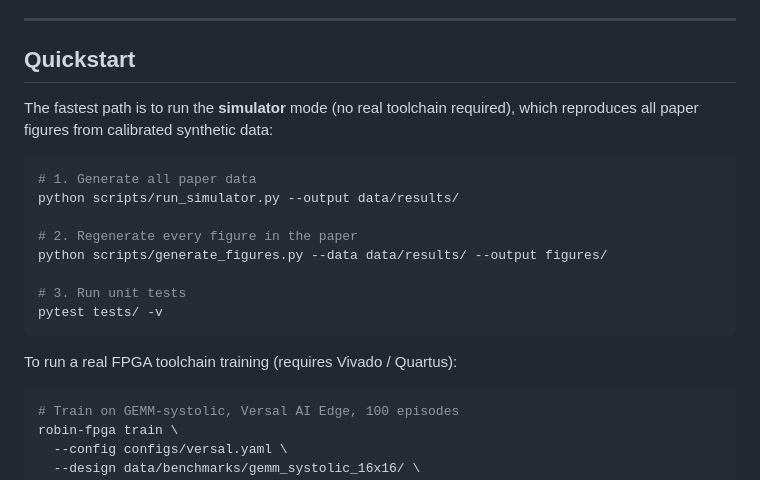
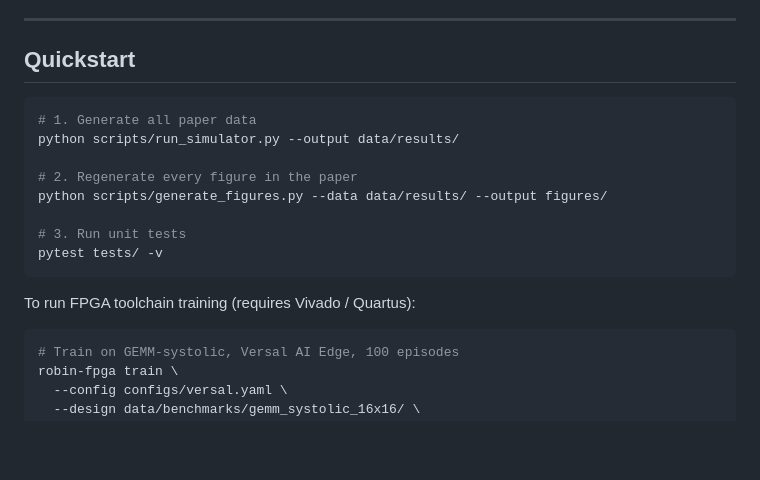
Before and after one commit to Saher-Elsayed/robin-fpga, a Markdown page: README.md, the part around the change. GitHub-like rendering; blank space fills up the shorter version.

````diff
--- a/README.md
+++ b/README.md
@@ -160,8 +160,6 @@ See [`docs/installation.md`](docs/installation.md) for tool-side setup (Vivado/Q
 
 ## Quickstart
 
-The fastest path is to run the **simulator** mode (no real toolchain required), which reproduces all paper figures from calibrated synthetic data:
-
 ```bash
 # 1. Generate all paper data
 python scripts/run_simulator.py --output data/results/
@@ -173,7 +171,7 @@ python scripts/generate_figures.py --data data/results/ --output figures/
 pytest tests/ -v
 ```
 
-To run a real FPGA toolchain training (requires Vivado / Quartus):
+To run FPGA toolchain training (requires Vivado / Quartus):
 
 ```bash
 # Train on GEMM-systolic, Versal AI Edge, 100 episodes
````
